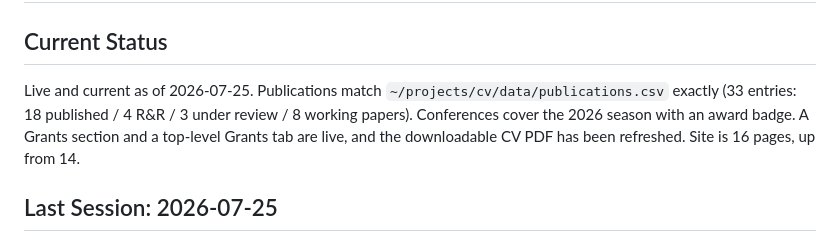
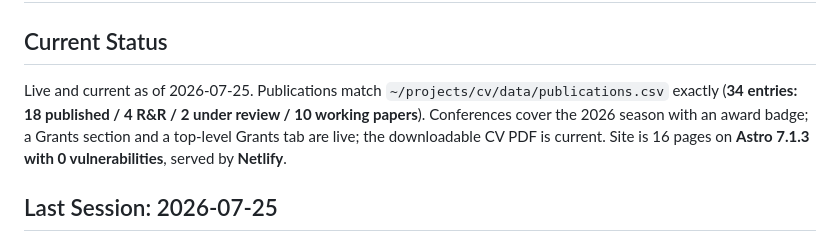
Before and after one commit to gsaabogado/PersonalWebsite, a Markdown page: CLAUDE.local.md, the part around the change. GitHub-like rendering.

Commit message:
Session close: refresh status block
Co-Authored-By: Claude Opus 5 (1M context) <noreply@anthropic.com>

```diff
--- a/CLAUDE.local.md
+++ b/CLAUDE.local.md
@@ -2,10 +2,10 @@
 
 ## Current Status
 Live and current as of 2026-07-25. Publications match
-`~/projects/cv/data/publications.csv` exactly (33 entries: 18 published / 4 R&R /
-3 under review / 8 working papers). Conferences cover the 2026 season with an award
-badge. A Grants section and a top-level Grants tab are live, and the downloadable
-CV PDF has been refreshed. Site is 16 pages, up from 14.
+`~/projects/cv/data/publications.csv` exactly (**34 entries: 18 published / 4 R&R /
+2 under review / 10 working papers**). Conferences cover the 2026 season with an award
+badge; a Grants section and a top-level Grants tab are live; the downloadable CV PDF is
+current. Site is 16 pages on **Astro 7.1.3 with 0 vulnerabilities**, served by **Netlify**.
 
 ## Last Session: 2026-07-25
 Synced with the CV after a Google Scholar audit of published metadata. Driven from
```
